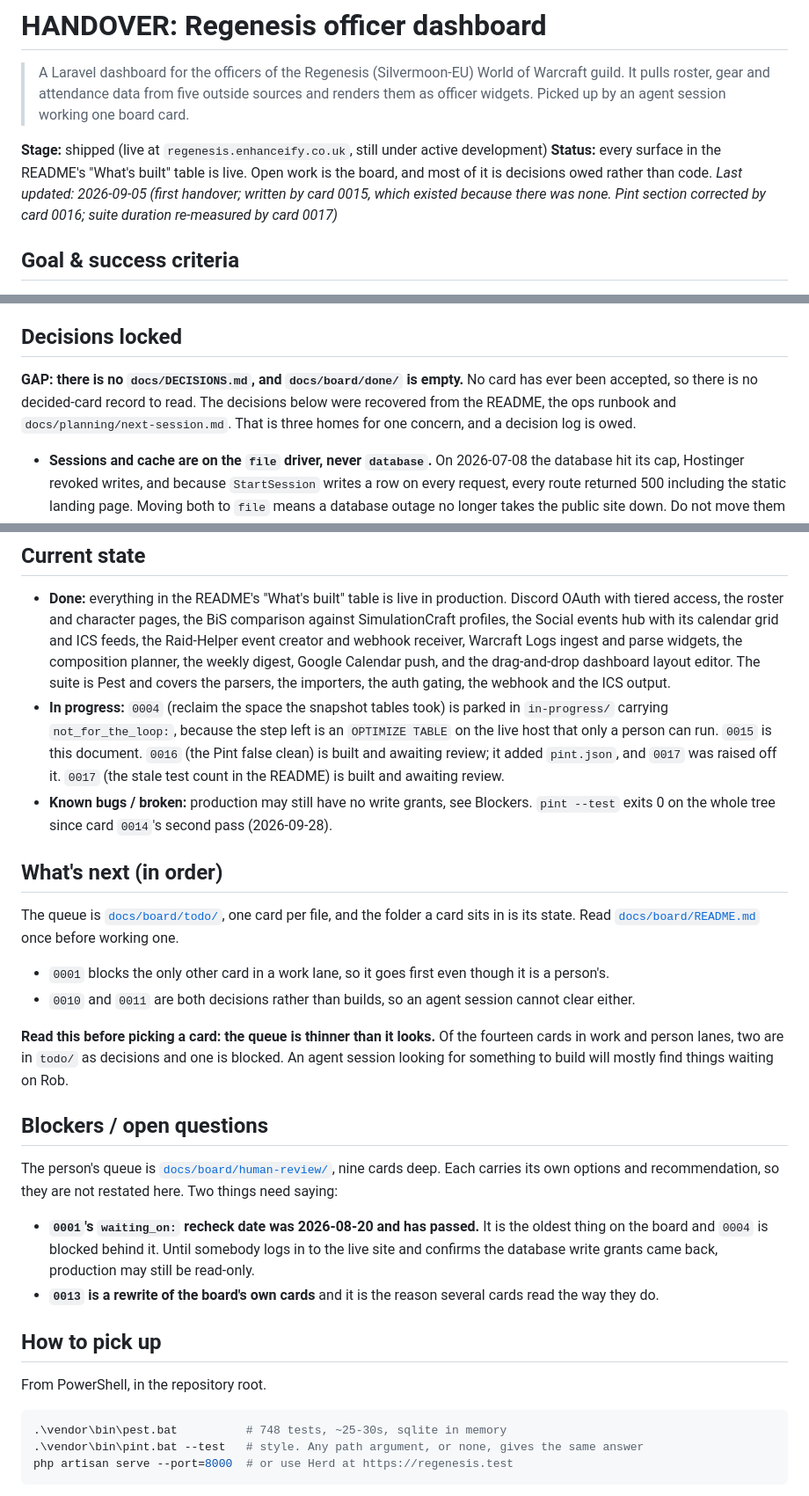
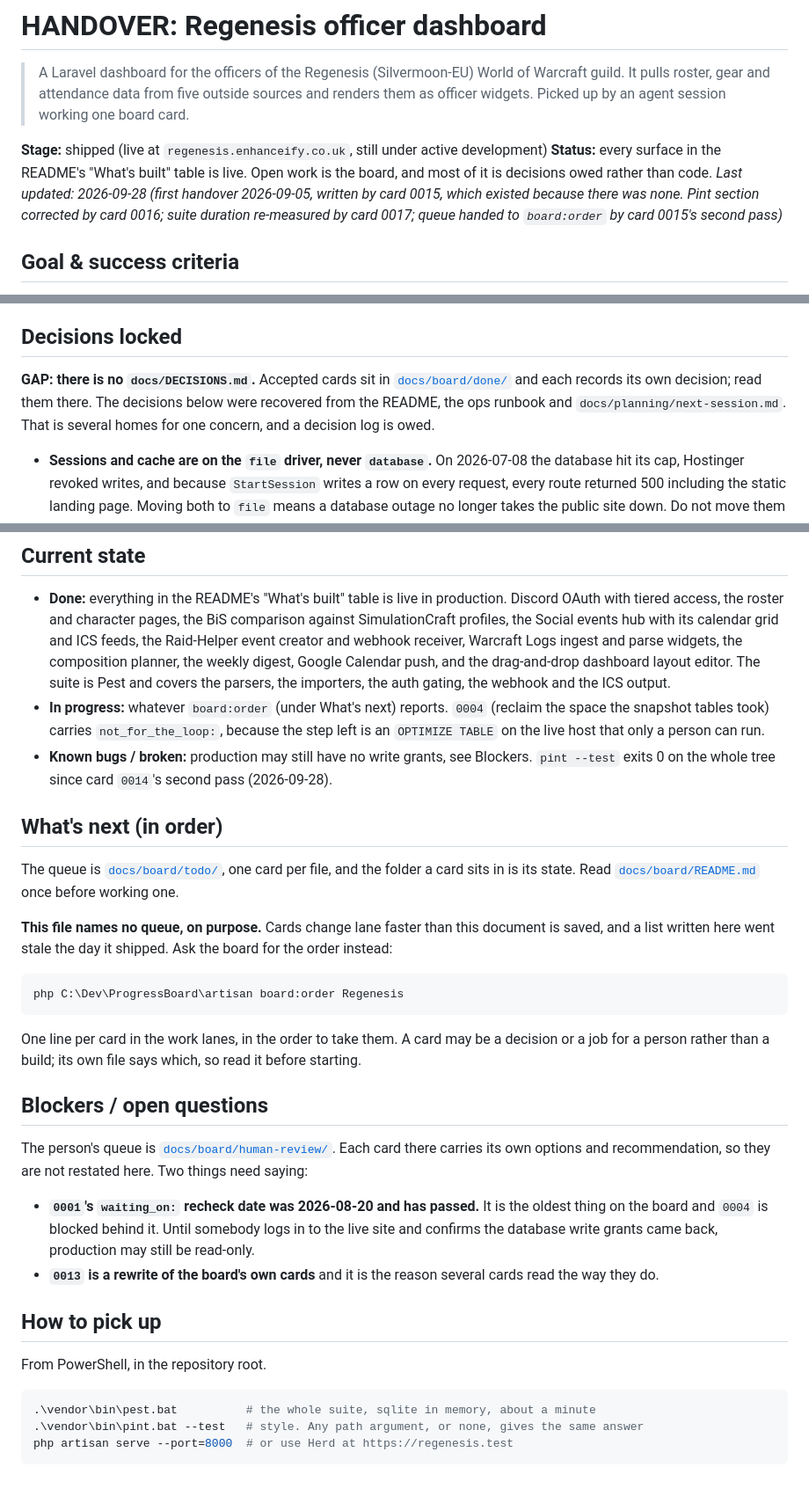
Before and after one commit to RobertLCraig/wow-dashboard-regenesis, a Markdown page: docs/HANDOVER.md, 3 parts joined by grey strips. Shown at 88% size. GitHub-like rendering.

Commit message:
handover sends sessions to board:order for the queue instead of a card list that goes stale
Co-Authored-By: Claude Opus 5.5 <noreply@anthropic.com>

````diff
--- a/docs/HANDOVER.md
+++ b/docs/HANDOVER.md
@@ -7,8 +7,9 @@
 **Stage:** shipped (live at `regenesis.enhanceify.co.uk`, still under active development)
 **Status:** every surface in the README's "What's built" table is live. Open work is the board, and
 most of it is decisions owed rather than code.
-_Last updated: 2026-09-05 (first handover; written by card 0015, which existed because there was none.
-Pint section corrected by card 0016; suite duration re-measured by card 0017)_
+_Last updated: 2026-09-28 (first handover 2026-09-05, written by card 0015, which existed because there
+was none. Pint section corrected by card 0016; suite duration re-measured by card 0017; queue handed
+to `board:order` by card 0015's second pass)_
 
 ## Goal & success criteria
 
@@ -105,10 +106,10 @@ The README's "Repo layout" block is the map and is still correct. Only the non-o
 
 ## Decisions locked
 
-**GAP: there is no `docs/DECISIONS.md`, and `docs/board/done/` is empty.** No card has ever been
-accepted, so there is no decided-card record to read. The decisions below were recovered from the
-README, the ops runbook and `docs/planning/next-session.md`. That is three homes for one concern, and
-a decision log is owed.
+**GAP: there is no `docs/DECISIONS.md`.** Accepted cards sit in
+[`docs/board/done/`](board/done/) and each records its own decision; read them there. The decisions
+below were recovered from the README, the ops runbook and `docs/planning/next-session.md`. That is
+several homes for one concern, and a decision log is owed.
 
 - **Sessions and cache are on the `file` driver, never `database`.** On 2026-07-08 the database hit
   its cap, Hostinger revoked writes, and because `StartSession` writes a row on every request, every
@@ -135,30 +136,31 @@ a decision log is owed.
   webhook receiver, Warcraft Logs ingest and parse widgets, the composition planner, the weekly
   digest, Google Calendar push, and the drag-and-drop dashboard layout editor. The suite is Pest and
   covers the parsers, the importers, the auth gating, the webhook and the ICS output.
-- **In progress:** `0004` (reclaim the space the snapshot tables took) is parked in `in-progress/`
-  carrying `not_for_the_loop:`, because the step left is an `OPTIMIZE TABLE` on the live host that
-  only a person can run. `0015` is this document. `0016` (the Pint false clean) is built and awaiting
-  review; it added `pint.json`, and `0017` was raised off it. `0017` (the stale test count in the
-  README) is built and awaiting review.
+- **In progress:** whatever `board:order` (under What's next) reports. `0004` (reclaim the space the
+  snapshot tables took) carries `not_for_the_loop:`, because the step left is an `OPTIMIZE TABLE` on
+  the live host that only a person can run.
 - **Known bugs / broken:** production may still have no write grants, see Blockers. `pint --test`
   exits 0 on the whole tree since card `0014`'s second pass (2026-09-28).
 
 ## What's next (in order)
 
-The queue is [`docs/board/todo/`](board/), one card per file, and the folder a card sits in is its
-state. Read [`docs/board/README.md`](board/README.md) once before working one.
+The queue is [`docs/board/todo/`](board/todo/), one card per file, and the folder a card sits in is
+its state. Read [`docs/board/README.md`](board/README.md) once before working one.
 
-- `0001` blocks the only other card in a work lane, so it goes first even though it is a person's.
-- `0010` and `0011` are both decisions rather than builds, so an agent session cannot clear either.
+**This file names no queue, on purpose.** Cards change lane faster than this document is saved, and
+a list written here went stale the day it shipped. Ask the board for the order instead:
 
-**Read this before picking a card: the queue is thinner than it looks.** Of the fourteen cards in
-work and person lanes, two are in `todo/` as decisions and one is blocked. An agent session looking
-for something to build will mostly find things waiting on Rob.
+```powershell
+php C:\Dev\ProgressBoard\artisan board:order Regenesis
+```
+
+One line per card in the work lanes, in the order to take them. A card may be a decision or a job
+for a person rather than a build; its own file says which, so read it before starting.
 
 ## Blockers / open questions
 
-The person's queue is [`docs/board/human-review/`](board/), nine cards deep. Each carries its own
-options and recommendation, so they are not restated here. Two things need saying:
+The person's queue is [`docs/board/human-review/`](board/human-review/). Each card there carries its
+own options and recommendation, so they are not restated here. Two things need saying:
 
 - **`0001`'s `waiting_on:` recheck date was 2026-08-20 and has passed.** It is the oldest thing on
   the board and `0004` is blocked behind it. Until somebody logs in to the live site and confirms
@@ -171,7 +173,7 @@ options and recommendation, so they are not restated here. Two things need sayin
 From PowerShell, in the repository root.
 
 ```powershell
-.\vendor\bin\pest.bat          # 748 tests, ~25-30s, sqlite in memory
+.\vendor\bin\pest.bat          # the whole suite, sqlite in memory, about a minute
 .\vendor\bin\pint.bat --test   # style. Any path argument, or none, gives the same answer
 php artisan serve --port=8000  # or use Herd at https://regenesis.test
 ```
````
Also changed, not shown: 1 other file.
